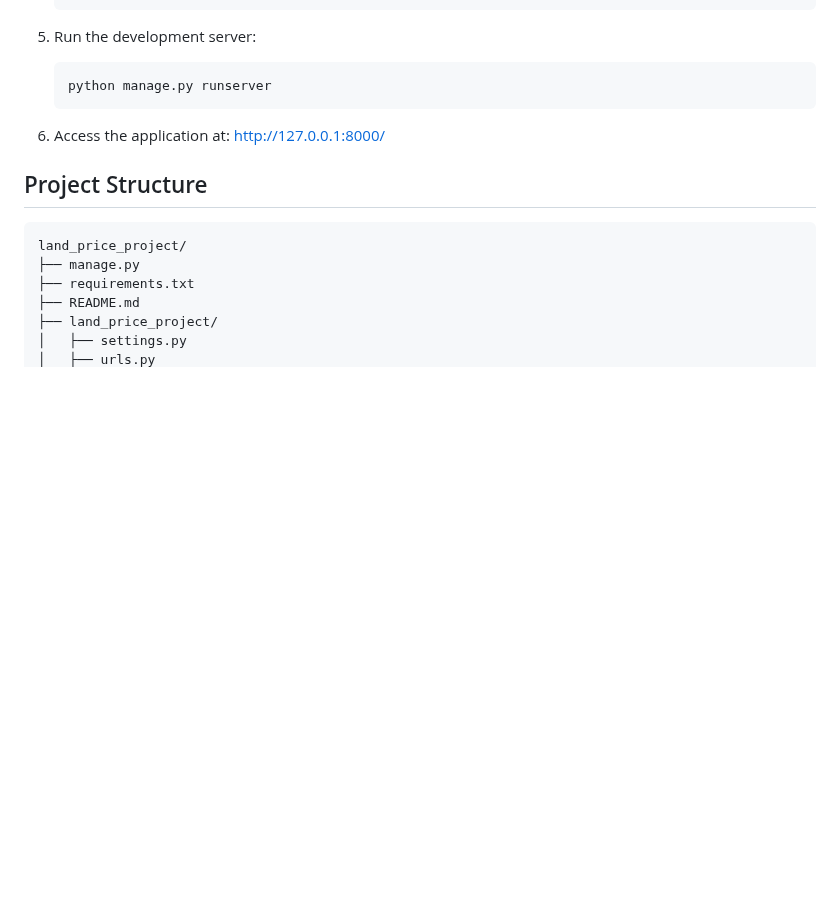
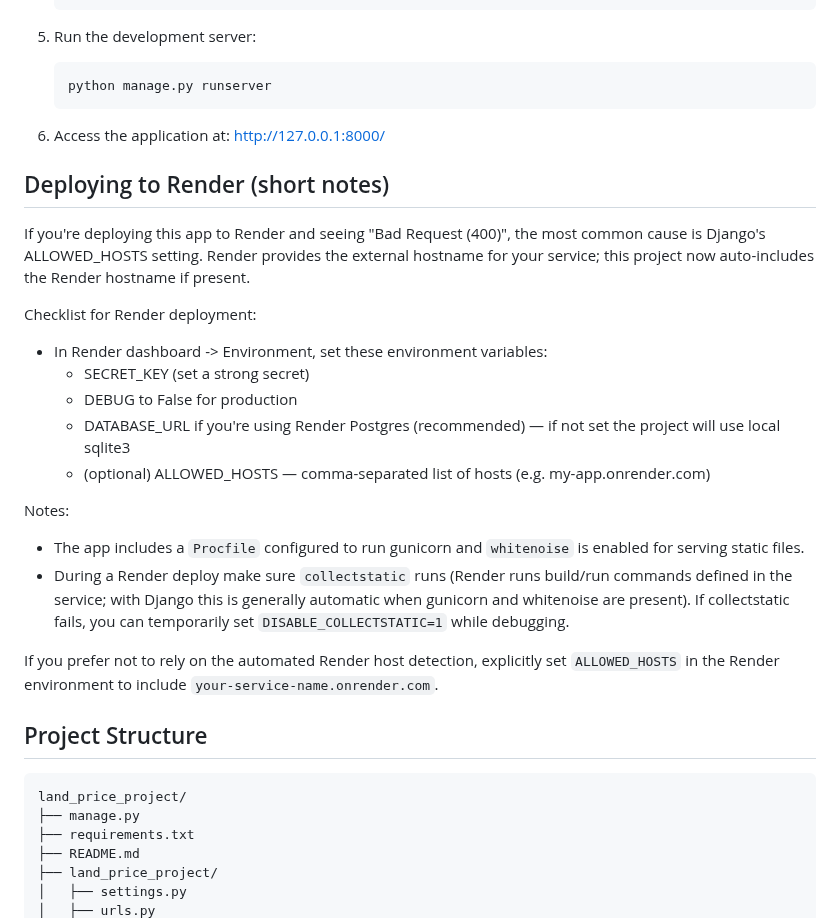
Before and after one commit to sairaj-pawar/Land_Price_Prediction, a Markdown page: README.md, the part around the change. Drawn GitHub-style; blank space fills up the shorter version.

Commit message:
docs: update GitHub README with setup, usage, deployment and training instructions

````diff
--- a/README.md
+++ b/README.md
@@ -95,6 +95,23 @@ A Django web application that predicts land prices in Satara using machine learn
 
 6. Access the application at: http://127.0.0.1:8000/
 
+## Deploying to Render (short notes)
+
+If you're deploying this app to Render and seeing "Bad Request (400)", the most common cause is Django's ALLOWED_HOSTS setting. Render provides the external hostname for your service; this project now auto-includes the Render hostname if present.
+
+Checklist for Render deployment:
+- In Render dashboard -> Environment, set these environment variables:
+   - SECRET_KEY (set a strong secret)
+   - DEBUG to False for production
+   - DATABASE_URL if you're using Render Postgres (recommended) — if not set the project will use local sqlite3
+   - (optional) ALLOWED_HOSTS — comma-separated list of hosts (e.g. my-app.onrender.com)
+
+Notes:
+- The app includes a `Procfile` configured to run gunicorn and `whitenoise` is enabled for serving static files.
+- During a Render deploy make sure `collectstatic` runs (Render runs build/run commands defined in the service; with Django this is generally automatic when gunicorn and whitenoise are present). If collectstatic fails, you can temporarily set `DISABLE_COLLECTSTATIC=1` while debugging.
+
+If you prefer not to rely on the automated Render host detection, explicitly set `ALLOWED_HOSTS` in the Render environment to include `your-service-name.onrender.com`.
+
 ## Project Structure
 
 ```
````
